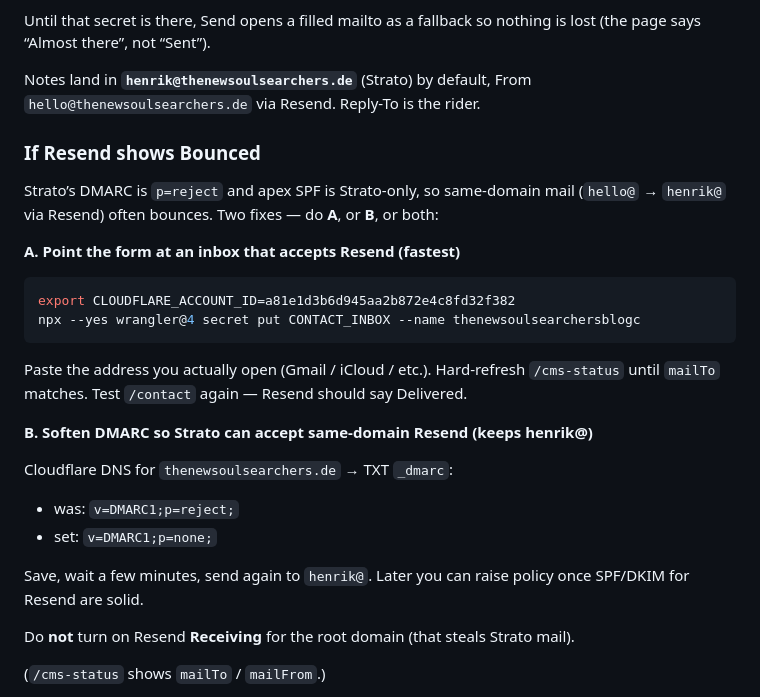
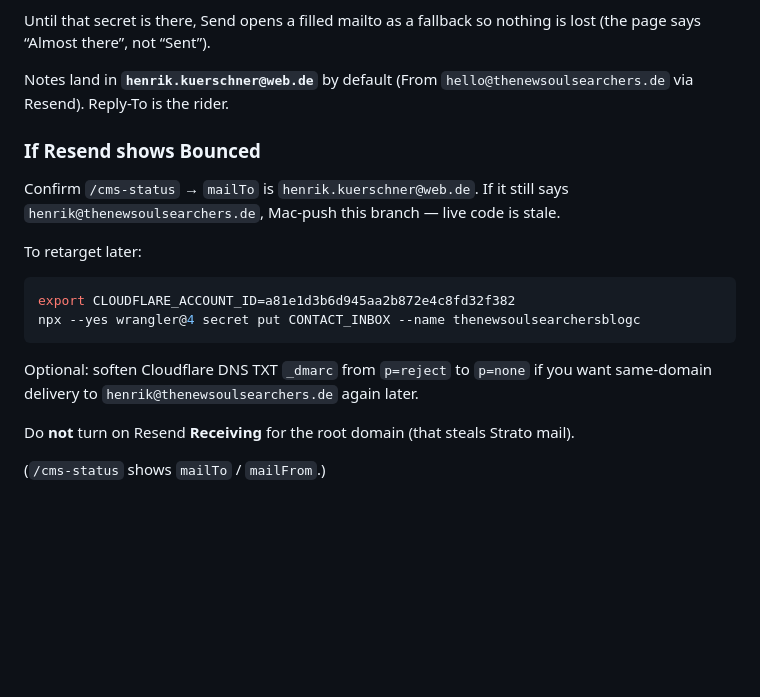
Before and after one commit to chewbacca23/plasticparticles-shop, a Markdown page: CLOUDFLARE.md, the part around the change. GitHub-like rendering; blank space fills up the shorter version.

Commit message:
Clarify contact bounce docs for the web.de inbox
Point Mac-push troubleshooting at mailTo henrik.kuerschner@web.de so a
stale live deploy is obvious when Resend still bounces.

Co-authored-by: henrik | artoo <henrik@thenewsoulsearchers.de>

````diff
--- a/CLOUDFLARE.md
+++ b/CLOUDFLARE.md
@@ -161,32 +161,23 @@ Paste the Resend API key when asked (starts with `re_`). Then hard-refresh **htt
 
 Until that secret is there, Send opens a filled mailto as a fallback so nothing is lost (the page says “Almost there”, not “Sent”).
 
-Notes land in **`henrik@thenewsoulsearchers.de`** (Strato) by default, From
-`hello@thenewsoulsearchers.de` via Resend. Reply-To is the rider.
+Notes land in **`henrik.kuerschner@web.de`** by default (From `hello@thenewsoulsearchers.de`
+via Resend). Reply-To is the rider.
 
 ### If Resend shows Bounced
 
-Strato’s DMARC is `p=reject` and apex SPF is Strato-only, so same-domain mail
-(`hello@` → `henrik@` via Resend) often bounces. Two fixes — do **A**, or **B**, or both:
+Confirm `/cms-status` → `mailTo` is `henrik.kuerschner@web.de`. If it still says
+`henrik@thenewsoulsearchers.de`, Mac-push this branch — live code is stale.
 
-**A. Point the form at an inbox that accepts Resend (fastest)**
+To retarget later:
 
 ```sh
 export CLOUDFLARE_ACCOUNT_ID=a81e1d3b6d945aa2b872e4c8fd32f382
 npx --yes wrangler@4 secret put CONTACT_INBOX --name thenewsoulsearchersblogc
 ```
 
-Paste the address you actually open (Gmail / iCloud / etc.). Hard-refresh
-`/cms-status` until `mailTo` matches. Test `/contact` again — Resend should say Delivered.
-
-**B. Soften DMARC so Strato can accept same-domain Resend (keeps henrik@)**
-
-Cloudflare DNS for `thenewsoulsearchers.de` → TXT `_dmarc`:
-
-- was: `v=DMARC1;p=reject;`
-- set: `v=DMARC1;p=none;`
-
-Save, wait a few minutes, send again to `henrik@`. Later you can raise policy once SPF/DKIM for Resend are solid.
+Optional: soften Cloudflare DNS TXT `_dmarc` from `p=reject` to `p=none` if you want
+same-domain delivery to `henrik@thenewsoulsearchers.de` again later.
 
 Do **not** turn on Resend **Receiving** for the root domain (that steals Strato mail).
 
````
